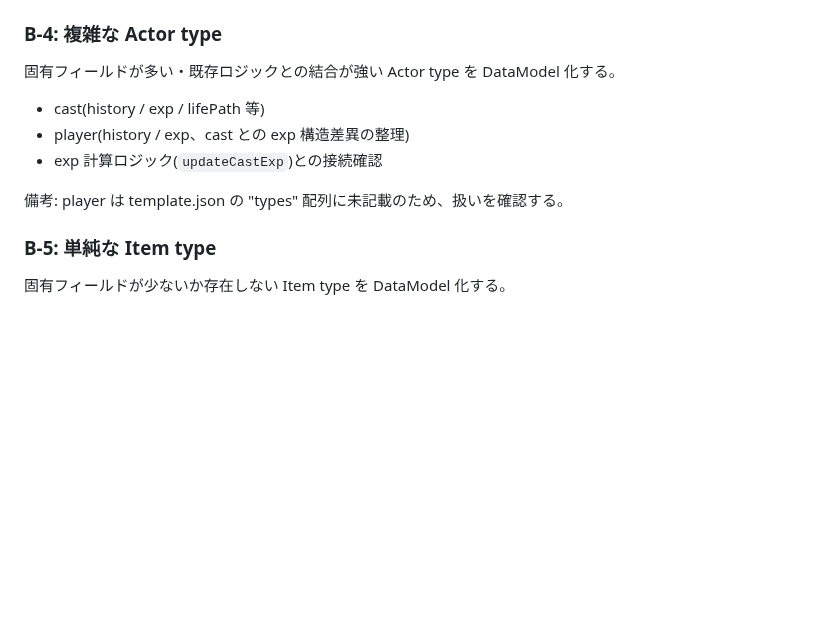
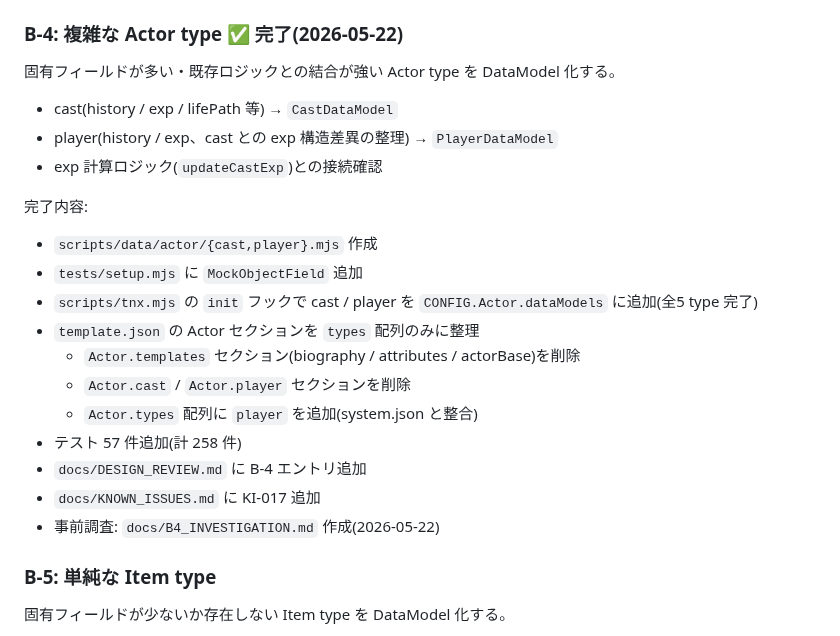
Before and after one commit to PearlAwatsuki/TNX-for-FVTT, a Markdown page: docs/PHASE_B_TASKS.md, the part around the change. Drawn GitHub-style; blank space fills up the shorter version.

```diff
--- a/docs/PHASE_B_TASKS.md
+++ b/docs/PHASE_B_TASKS.md
@@ -69,15 +69,26 @@ Item で共有される共通 template を DataModel として実装する。
 - テスト 63 件追加(計 201 件)
 - `docs/DESIGN_REVIEW.md` に B-3 エントリ追加
 
-### B-4: 複雑な Actor type
+### B-4: 複雑な Actor type ✅ 完了(2026-05-22)
 
 固有フィールドが多い・既存ロジックとの結合が強い Actor type を DataModel 化する。
 
-- cast(history / exp / lifePath 等)
-- player(history / exp、cast との exp 構造差異の整理)
+- cast(history / exp / lifePath 等) → `CastDataModel`
+- player(history / exp、cast との exp 構造差異の整理) → `PlayerDataModel`
 - exp 計算ロジック(`updateCastExp`)との接続確認
 
-備考: player は template.json の "types" 配列に未記載のため、扱いを確認する。
+完了内容:
+- `scripts/data/actor/{cast,player}.mjs` 作成
+- `tests/setup.mjs` に `MockObjectField` 追加
+- `scripts/tnx.mjs` の `init` フックで cast / player を `CONFIG.Actor.dataModels` に追加(全5 type 完了)
+- `template.json` の Actor セクションを `types` 配列のみに整理
+  - `Actor.templates` セクション(biography / attributes / actorBase)を削除
+  - `Actor.cast` / `Actor.player` セクションを削除
+  - `Actor.types` 配列に `player` を追加(system.json と整合)
+- テスト 57 件追加(計 258 件)
+- `docs/DESIGN_REVIEW.md` に B-4 エントリ追加
+- `docs/KNOWN_ISSUES.md` に KI-017 追加
+- 事前調査: `docs/B4_INVESTIGATION.md` 作成(2026-05-22)
 
 ### B-5: 単純な Item type
 
```
Also changed, not shown: docs/DESIGN_REVIEW.md (+61 -0 lines).
